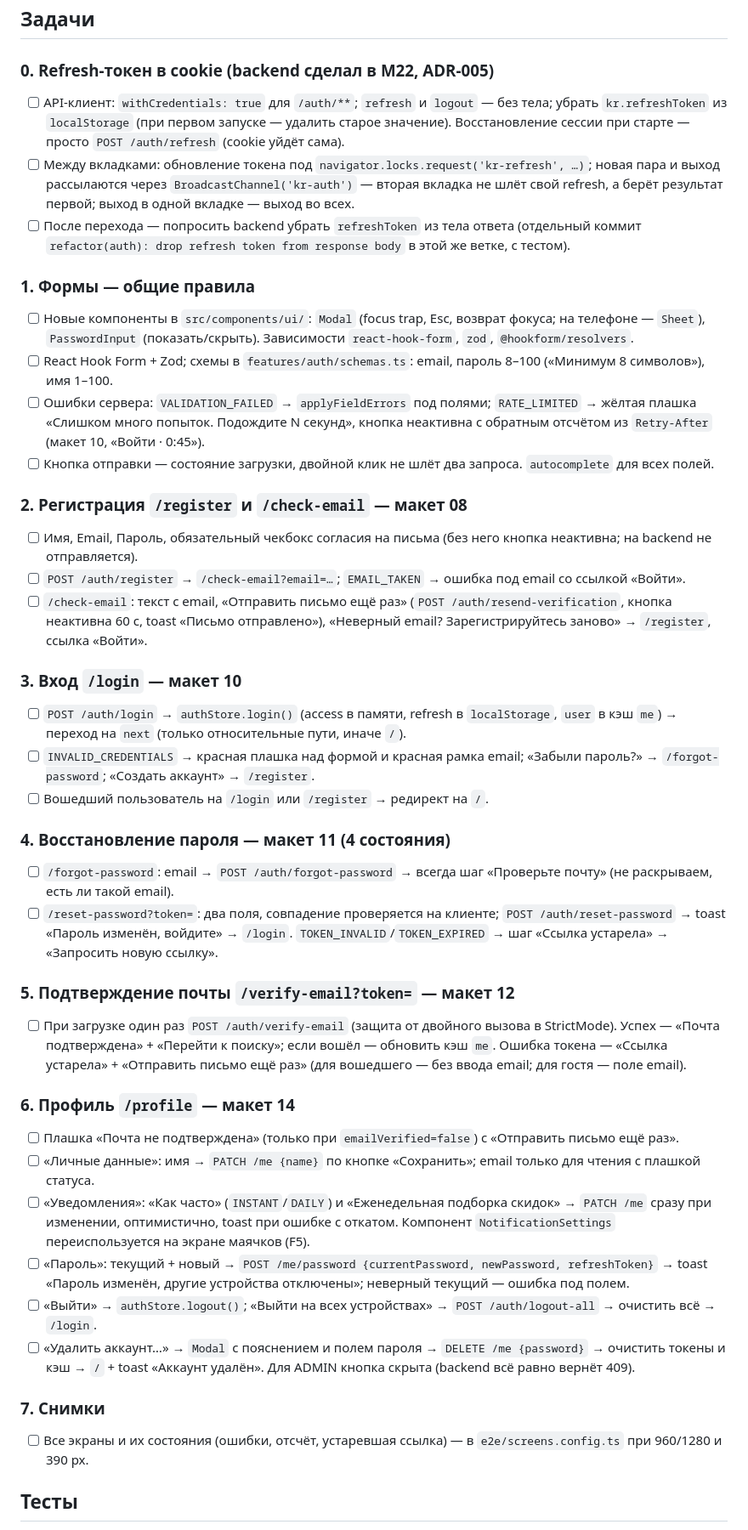
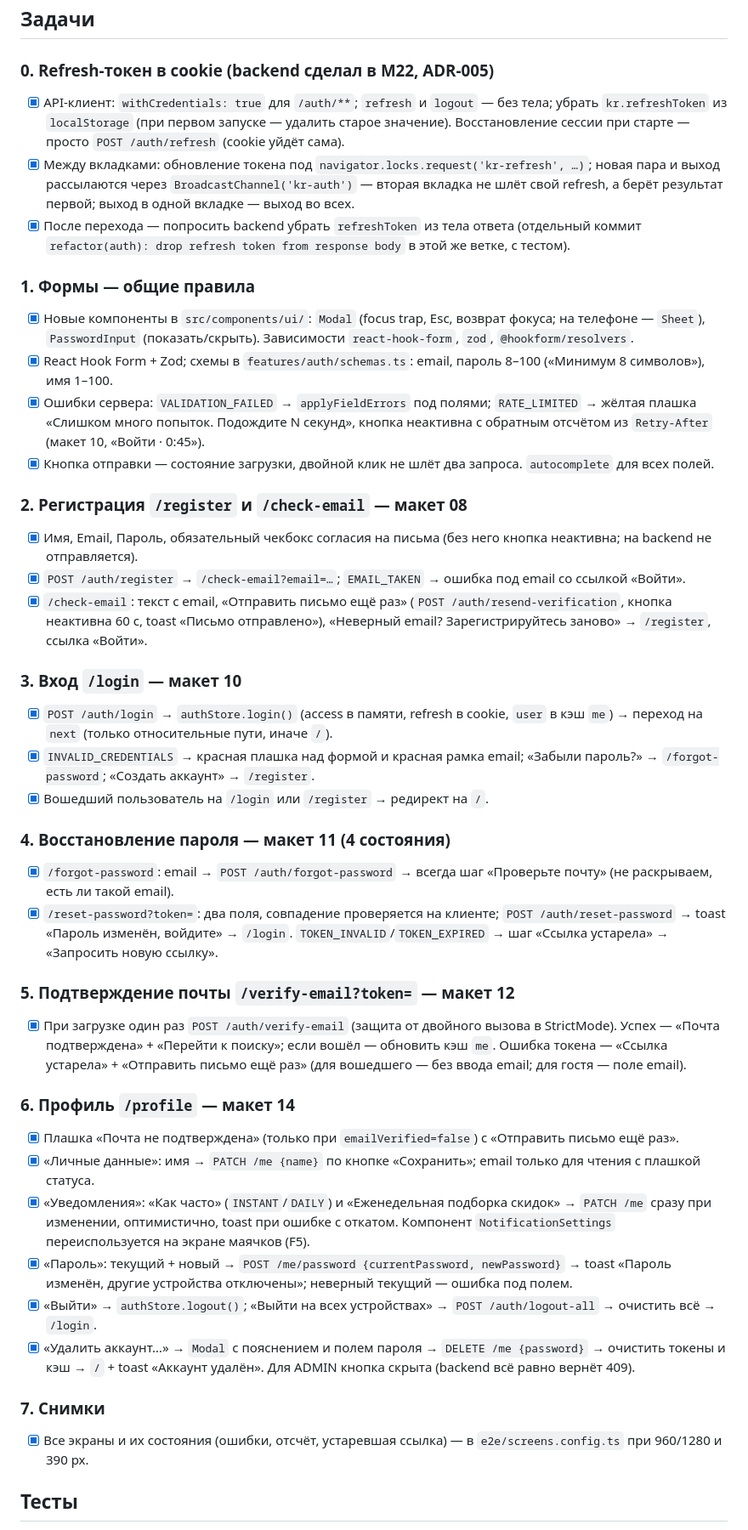
Before and after one commit to nurbolatdev/book-price-aggregator, a Markdown page: docs/frontend/F4-auth-profile.md, the part around one of its changes. Shown at 85% size. Rendered like a GitHub page.

```diff
--- a/docs/frontend/F4-auth-profile.md
+++ b/docs/frontend/F4-auth-profile.md
@@ -11,42 +11,42 @@
 ## Задачи
 
 ### 0. Refresh-токен в cookie (backend сделал в M22, ADR-005)
-- [ ] API-клиент: `withCredentials: true` для `/auth/**`; `refresh` и `logout` — без тела; убрать `kr.refreshToken` из `localStorage` (при первом запуске — удалить старое значение). Восстановление сессии при старте — просто `POST /auth/refresh` (cookie уйдёт сама).
-- [ ] Между вкладками: обновление токена под `navigator.locks.request('kr-refresh', …)`; новая пара и выход рассылаются через `BroadcastChannel('kr-auth')` — вторая вкладка не шлёт свой refresh, а берёт результат первой; выход в одной вкладке — выход во всех.
-- [ ] После перехода — попросить backend убрать `refreshToken` из тела ответа (отдельный коммит `refactor(auth): drop refresh token from response body` в этой же ветке, с тестом).
+- [x] API-клиент: `withCredentials: true` для `/auth/**`; `refresh` и `logout` — без тела; убрать `kr.refreshToken` из `localStorage` (при первом запуске — удалить старое значение). Восстановление сессии при старте — просто `POST /auth/refresh` (cookie уйдёт сама).
+- [x] Между вкладками: обновление токена под `navigator.locks.request('kr-refresh', …)`; новая пара и выход рассылаются через `BroadcastChannel('kr-auth')` — вторая вкладка не шлёт свой refresh, а берёт результат первой; выход в одной вкладке — выход во всех.
+- [x] После перехода — попросить backend убрать `refreshToken` из тела ответа (отдельный коммит `refactor(auth): drop refresh token from response body` в этой же ветке, с тестом).
 
 ### 1. Формы — общие правила
-- [ ] Новые компоненты в `src/components/ui/`: `Modal` (focus trap, Esc, возврат фокуса; на телефоне — `Sheet`), `PasswordInput` (показать/скрыть). Зависимости `react-hook-form`, `zod`, `@hookform/resolvers`.
-- [ ] React Hook Form + Zod; схемы в `features/auth/schemas.ts`: email, пароль 8–100 («Минимум 8 символов»), имя 1–100.
-- [ ] Ошибки сервера: `VALIDATION_FAILED` → `applyFieldErrors` под полями; `RATE_LIMITED` → жёлтая плашка «Слишком много попыток. Подождите N секунд», кнопка неактивна с обратным отсчётом из `Retry-After` (макет 10, «Войти · 0:45»).
-- [ ] Кнопка отправки — состояние загрузки, двойной клик не шлёт два запроса. `autocomplete` для всех полей.
+- [x] Новые компоненты в `src/components/ui/`: `Modal` (focus trap, Esc, возврат фокуса; на телефоне — `Sheet`), `PasswordInput` (показать/скрыть). Зависимости `react-hook-form`, `zod`, `@hookform/resolvers`.
+- [x] React Hook Form + Zod; схемы в `features/auth/schemas.ts`: email, пароль 8–100 («Минимум 8 символов»), имя 1–100.
+- [x] Ошибки сервера: `VALIDATION_FAILED` → `applyFieldErrors` под полями; `RATE_LIMITED` → жёлтая плашка «Слишком много попыток. Подождите N секунд», кнопка неактивна с обратным отсчётом из `Retry-After` (макет 10, «Войти · 0:45»).
+- [x] Кнопка отправки — состояние загрузки, двойной клик не шлёт два запроса. `autocomplete` для всех полей.
 
 ### 2. Регистрация `/register` и `/check-email` — макет 08
-- [ ] Имя, Email, Пароль, обязательный чекбокс согласия на письма (без него кнопка неактивна; на backend не отправляется).
-- [ ] `POST /auth/register` → `/check-email?email=…`; `EMAIL_TAKEN` → ошибка под email со ссылкой «Войти».
-- [ ] `/check-email`: текст с email, «Отправить письмо ещё раз» (`POST /auth/resend-verification`, кнопка неактивна 60 с, toast «Письмо отправлено»), «Неверный email? Зарегистрируйтесь заново» → `/register`, ссылка «Войти».
+- [x] Имя, Email, Пароль, обязательный чекбокс согласия на письма (без него кнопка неактивна; на backend не отправляется).
+- [x] `POST /auth/register` → `/check-email?email=…`; `EMAIL_TAKEN` → ошибка под email со ссылкой «Войти».
+- [x] `/check-email`: текст с email, «Отправить письмо ещё раз» (`POST /auth/resend-verification`, кнопка неактивна 60 с, toast «Письмо отправлено»), «Неверный email? Зарегистрируйтесь заново» → `/register`, ссылка «Войти».
 
 ### 3. Вход `/login` — макет 10
-- [ ] `POST /auth/login` → `authStore.login()` (access в памяти, refresh в `localStorage`, `user` в кэш `me`) → переход на `next` (только относительные пути, иначе `/`).
-- [ ] `INVALID_CREDENTIALS` → красная плашка над формой и красная рамка email; «Забыли пароль?» → `/forgot-password`; «Создать аккаунт» → `/register`.
-- [ ] Вошедший пользователь на `/login` или `/register` → редирект на `/`.
+- [x] `POST /auth/login` → `authStore.login()` (access в памяти, refresh в cookie, `user` в кэш `me`) → переход на `next` (только относительные пути, иначе `/`).
+- [x] `INVALID_CREDENTIALS` → красная плашка над формой и красная рамка email; «Забыли пароль?» → `/forgot-password`; «Создать аккаунт» → `/register`.
+- [x] Вошедший пользователь на `/login` или `/register` → редирект на `/`.
 
 ### 4. Восстановление пароля — макет 11 (4 состояния)
-- [ ] `/forgot-password`: email → `POST /auth/forgot-password` → всегда шаг «Проверьте почту» (не раскрываем, есть ли такой email).
-- [ ] `/reset-password?token=`: два поля, совпадение проверяется на клиенте; `POST /auth/reset-password` → toast «Пароль изменён, войдите» → `/login`. `TOKEN_INVALID`/`TOKEN_EXPIRED` → шаг «Ссылка устарела» → «Запросить новую ссылку».
+- [x] `/forgot-password`: email → `POST /auth/forgot-password` → всегда шаг «Проверьте почту» (не раскрываем, есть ли такой email).
+- [x] `/reset-password?token=`: два поля, совпадение проверяется на клиенте; `POST /auth/reset-password` → toast «Пароль изменён, войдите» → `/login`. `TOKEN_INVALID`/`TOKEN_EXPIRED` → шаг «Ссылка устарела» → «Запросить новую ссылку».
 
 ### 5. Подтверждение почты `/verify-email?token=` — макет 12
-- [ ] При загрузке один раз `POST /auth/verify-email` (защита от двойного вызова в StrictMode). Успех — «Почта подтверждена» + «Перейти к поиску»; если вошёл — обновить кэш `me`. Ошибка токена — «Ссылка устарела» + «Отправить письмо ещё раз» (для вошедшего — без ввода email; для гостя — поле email).
+- [x] При загрузке один раз `POST /auth/verify-email` (защита от двойного вызова в StrictMode). Успех — «Почта подтверждена» + «Перейти к поиску»; если вошёл — обновить кэш `me`. Ошибка токена — «Ссылка устарела» + «Отправить письмо ещё раз» (для вошедшего — без ввода email; для гостя — поле email).
 
 ### 6. Профиль `/profile` — макет 14
-- [ ] Плашка «Почта не подтверждена» (только при `emailVerified=false`) с «Отправить письмо ещё раз».
-- [ ] «Личные данные»: имя → `PATCH /me {name}` по кнопке «Сохранить»; email только для чтения с плашкой статуса.
-- [ ] «Уведомления»: «Как часто» (`INSTANT`/`DAILY`) и «Еженедельная подборка скидок» → `PATCH /me` сразу при изменении, оптимистично, toast при ошибке с откатом. Компонент `NotificationSettings` переиспользуется на экране маячков (F5).
-- [ ] «Пароль»: текущий + новый → `POST /me/password {currentPassword, newPassword, refreshToken}` → toast «Пароль изменён, другие устройства отключены»; неверный текущий — ошибка под полем.
-- [ ] «Выйти» → `authStore.logout()`; «Выйти на всех устройствах» → `POST /auth/logout-all` → очистить всё → `/login`.
-- [ ] «Удалить аккаунт…» → `Modal` с пояснением и полем пароля → `DELETE /me {password}` → очистить токены и кэш → `/` + toast «Аккаунт удалён». Для ADMIN кнопка скрыта (backend всё равно вернёт 409).
+- [x] Плашка «Почта не подтверждена» (только при `emailVerified=false`) с «Отправить письмо ещё раз».
+- [x] «Личные данные»: имя → `PATCH /me {name}` по кнопке «Сохранить»; email только для чтения с плашкой статуса.
+- [x] «Уведомления»: «Как часто» (`INSTANT`/`DAILY`) и «Еженедельная подборка скидок» → `PATCH /me` сразу при изменении, оптимистично, toast при ошибке с откатом. Компонент `NotificationSettings` переиспользуется на экране маячков (F5).
+- [x] «Пароль»: текущий + новый → `POST /me/password {currentPassword, newPassword}` → toast «Пароль изменён, другие устройства отключены»; неверный текущий — ошибка под полем.
+- [x] «Выйти» → `authStore.logout()`; «Выйти на всех устройствах» → `POST /auth/logout-all` → очистить всё → `/login`.
+- [x] «Удалить аккаунт…» → `Modal` с пояснением и полем пароля → `DELETE /me {password}` → очистить токены и кэш → `/` + toast «Аккаунт удалён». Для ADMIN кнопка скрыта (backend всё равно вернёт 409).
 
 ### 7. Снимки
-- [ ] Все экраны и их состояния (ошибки, отсчёт, устаревшая ссылка) — в `e2e/screens.config.ts` при 960/1280 и 390 px.
+- [x] Все экраны и их состояния (ошибки, отсчёт, устаревшая ссылка) — в `e2e/screens.config.ts` при 960/1280 и 390 px.
 
 ## Тесты
```
Also changed, not shown: other parts of docs/frontend/F4-auth-profile.md (+7 -7 lines), README.md (+2 -1 lines), docs/frontend/SCREENS.md (+4 -4 lines).
